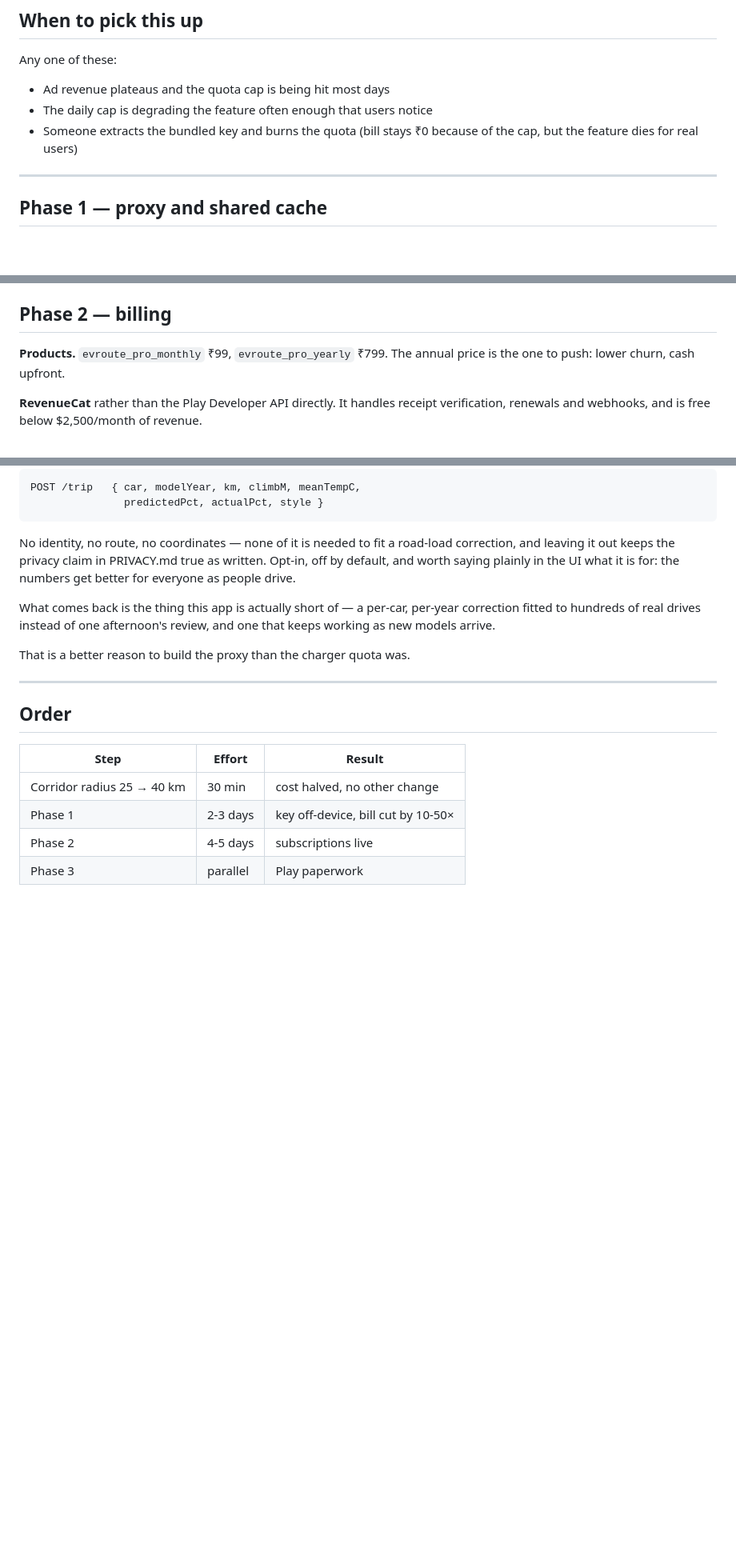
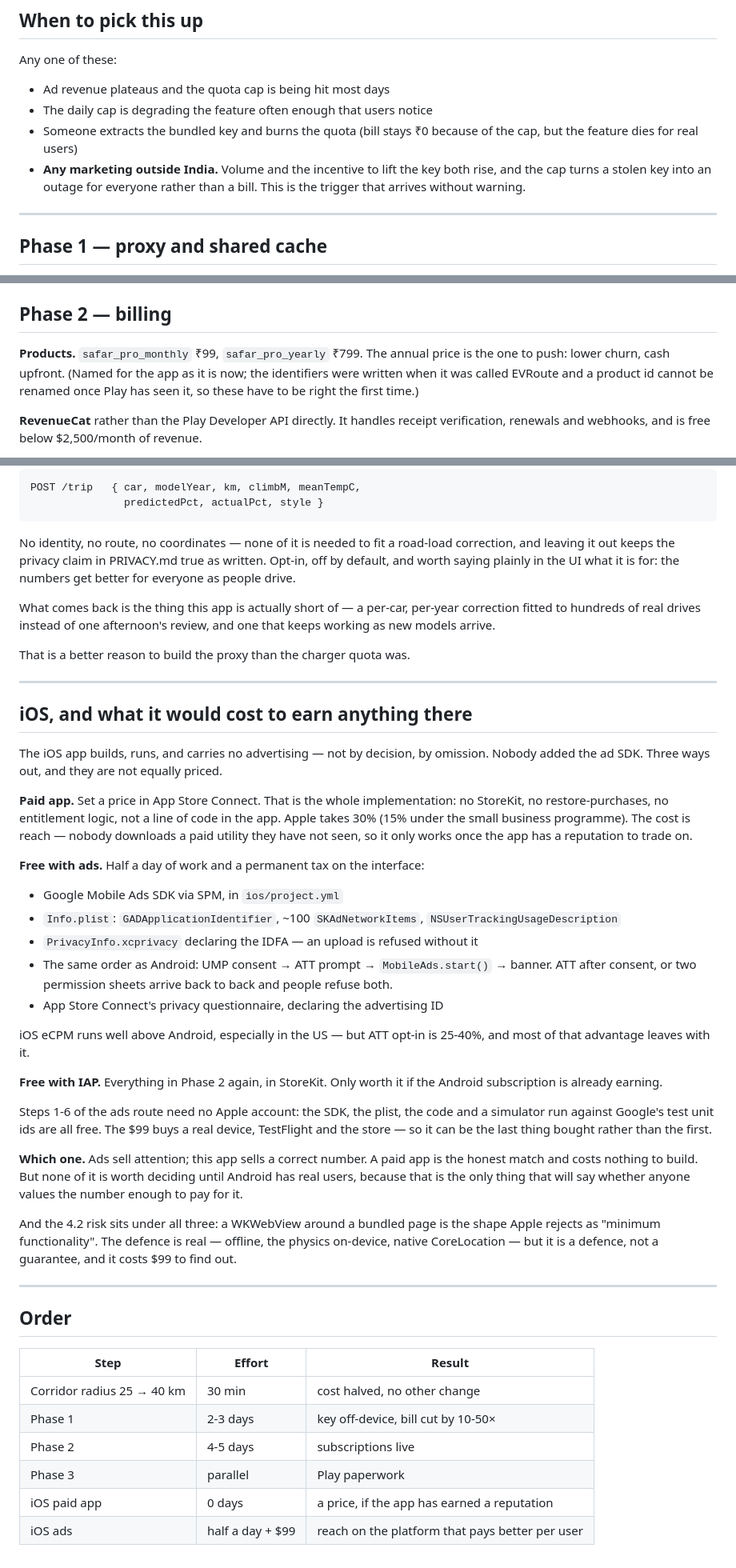
Before and after one commit to saurabhrathi00/ev_route_planner, a Markdown page: backlog.md, 3 parts joined by grey strips. Shown at 80% size. Rendered like a GitHub page; blank space fills up the shorter version.

Commit message:
Write down what iOS would cost, and fix what the backlog had gone stale on
Three things had drifted since this file was written.

The subscription product ids said evroute_pro_*. The app is Safar, and a product
id cannot be renamed once Play has seen it — so that is the kind of stale that
only shows up at the moment it becomes permanent.

"When to pick this up" listed the ways the quota cap might start hurting, but
not the one that arrives without warning: any marketing outside India. Volume
and the incentive to lift the key rise together, and the cap turns a stolen key
into an outage rather than a bill.

And iOS was not in here at all. It builds, it runs, and it earns nothing —
because nobody added the ad SDK, which is an omission rather than a decision.
The three ways out are written down now with what each actually costs: a paid
app needs no code at all, only a reputation to trade on; ads need half a day,
an ATT prompt, a privacy manifest, and hand back most of iOS's better eCPM when
25-40% of people opt in; IAP is Phase 2 over again in StoreKit.

None of it is worth deciding until Android has real users. That is the only
thing that will say whether anyone values a correct number enough to pay for it.

Co-Authored-By: Claude Opus 5 (1M context) <noreply@anthropic.com>

```diff
--- a/backlog.md
+++ b/backlog.md
@@ -44,6 +44,9 @@ Any one of these:
 - The daily cap is degrading the feature often enough that users notice
 - Someone extracts the bundled key and burns the quota (bill stays ₹0 because
   of the cap, but the feature dies for real users)
+- **Any marketing outside India.** Volume and the incentive to lift the key both
+  rise, and the cap turns a stolen key into an outage for everyone rather than a
+  bill. This is the trigger that arrives without warning.
 
 ---
 
@@ -101,8 +104,10 @@ unused. A server-side proxy is exactly what those slots were waiting for.
 
 ## Phase 2 — billing
 
-**Products.** `evroute_pro_monthly` ₹99, `evroute_pro_yearly` ₹799. The annual
-price is the one to push: lower churn, cash upfront.
+**Products.** `safar_pro_monthly` ₹99, `safar_pro_yearly` ₹799. The annual price
+is the one to push: lower churn, cash upfront. (Named for the app as it is now;
+the identifiers were written when it was called EVRoute and a product id cannot
+be renamed once Play has seen it, so these have to be right the first time.)
 
 **RevenueCat** rather than the Play Developer API directly. It handles receipt
 verification, renewals and webhooks, and is free below $2,500/month of revenue.
@@ -254,6 +259,52 @@ That is a better reason to build the proxy than the charger quota was.
 
 ---
 
+## iOS, and what it would cost to earn anything there
+
+The iOS app builds, runs, and carries no advertising — not by decision, by
+omission. Nobody added the ad SDK. Three ways out, and they are not equally
+priced.
+
+**Paid app.** Set a price in App Store Connect. That is the whole implementation:
+no StoreKit, no restore-purchases, no entitlement logic, not a line of code in
+the app. Apple takes 30% (15% under the small business programme). The cost is
+reach — nobody downloads a paid utility they have not seen, so it only works
+once the app has a reputation to trade on.
+
+**Free with ads.** Half a day of work and a permanent tax on the interface:
+
+- Google Mobile Ads SDK via SPM, in `ios/project.yml`
+- `Info.plist`: `GADApplicationIdentifier`, ~100 `SKAdNetworkItems`,
+  `NSUserTrackingUsageDescription`
+- `PrivacyInfo.xcprivacy` declaring the IDFA — an upload is refused without it
+- The same order as Android: UMP consent → ATT prompt → `MobileAds.start()` →
+  banner. ATT after consent, or two permission sheets arrive back to back and
+  people refuse both.
+- App Store Connect's privacy questionnaire, declaring the advertising ID
+
+iOS eCPM runs well above Android, especially in the US — but ATT opt-in is
+25-40%, and most of that advantage leaves with it.
+
+**Free with IAP.** Everything in Phase 2 again, in StoreKit. Only worth it if
+the Android subscription is already earning.
+
+Steps 1-6 of the ads route need no Apple account: the SDK, the plist, the code
+and a simulator run against Google's test unit ids are all free. The $99 buys a
+real device, TestFlight and the store — so it can be the last thing bought
+rather than the first.
+
+**Which one.** Ads sell attention; this app sells a correct number. A paid app
+is the honest match and costs nothing to build. But none of it is worth deciding
+until Android has real users, because that is the only thing that will say
+whether anyone values the number enough to pay for it.
+
+And the 4.2 risk sits under all three: a WKWebView around a bundled page is the
+shape Apple rejects as "minimum functionality". The defence is real — offline,
+the physics on-device, native CoreLocation — but it is a defence, not a
+guarantee, and it costs $99 to find out.
+
+---
+
 ## Order
 
 | Step | Effort | Result |
@@ -262,3 +313,5 @@ That is a better reason to build the proxy than the charger quota was.
 | Phase 1 | 2-3 days | key off-device, bill cut by 10-50× |
 | Phase 2 | 4-5 days | subscriptions live |
 | Phase 3 | parallel | Play paperwork |
+| iOS paid app | 0 days | a price, if the app has earned a reputation |
+| iOS ads | half a day + $99 | reach on the platform that pays better per user |
```
Also changed, not shown: other parts of backlog.md (+1 -1 lines).
